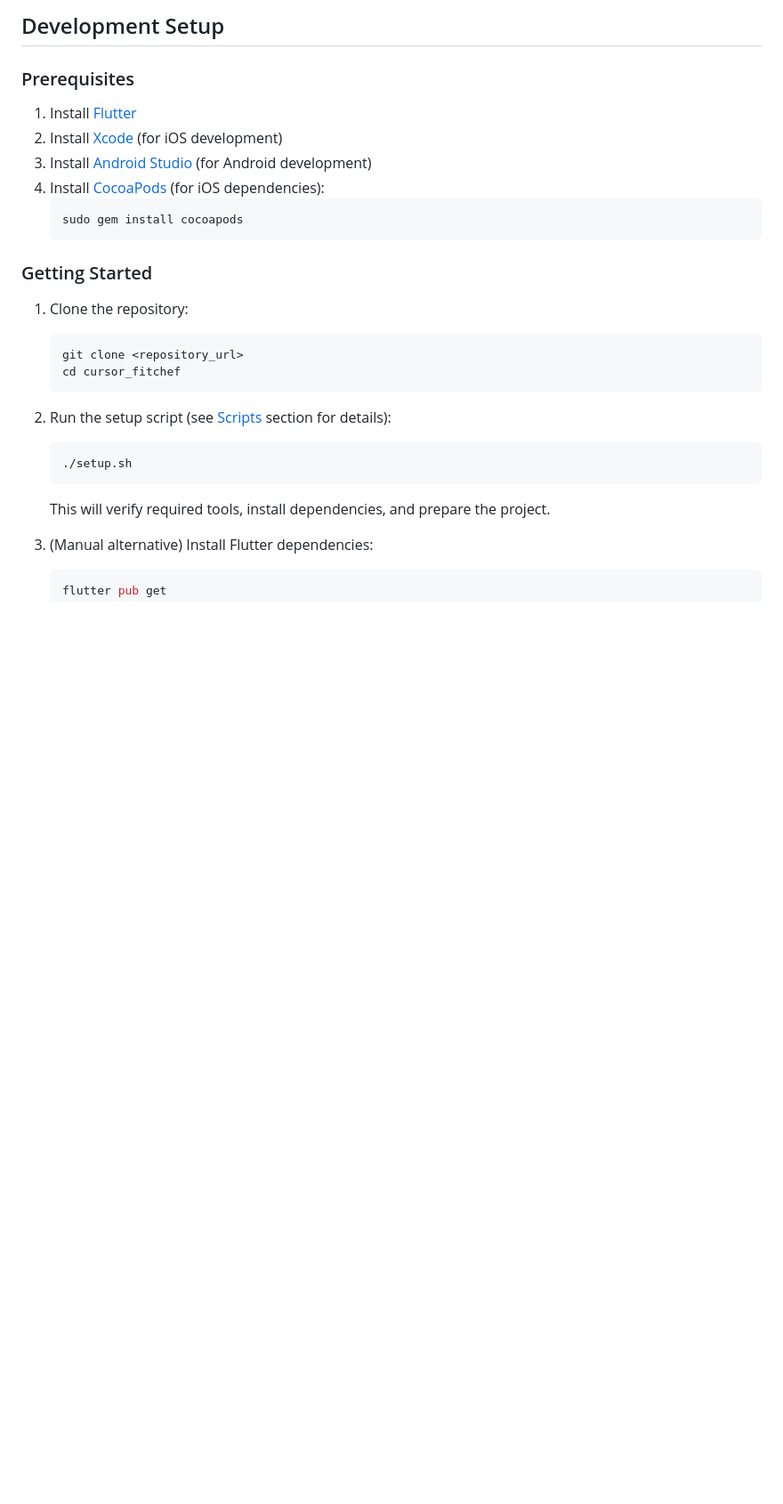
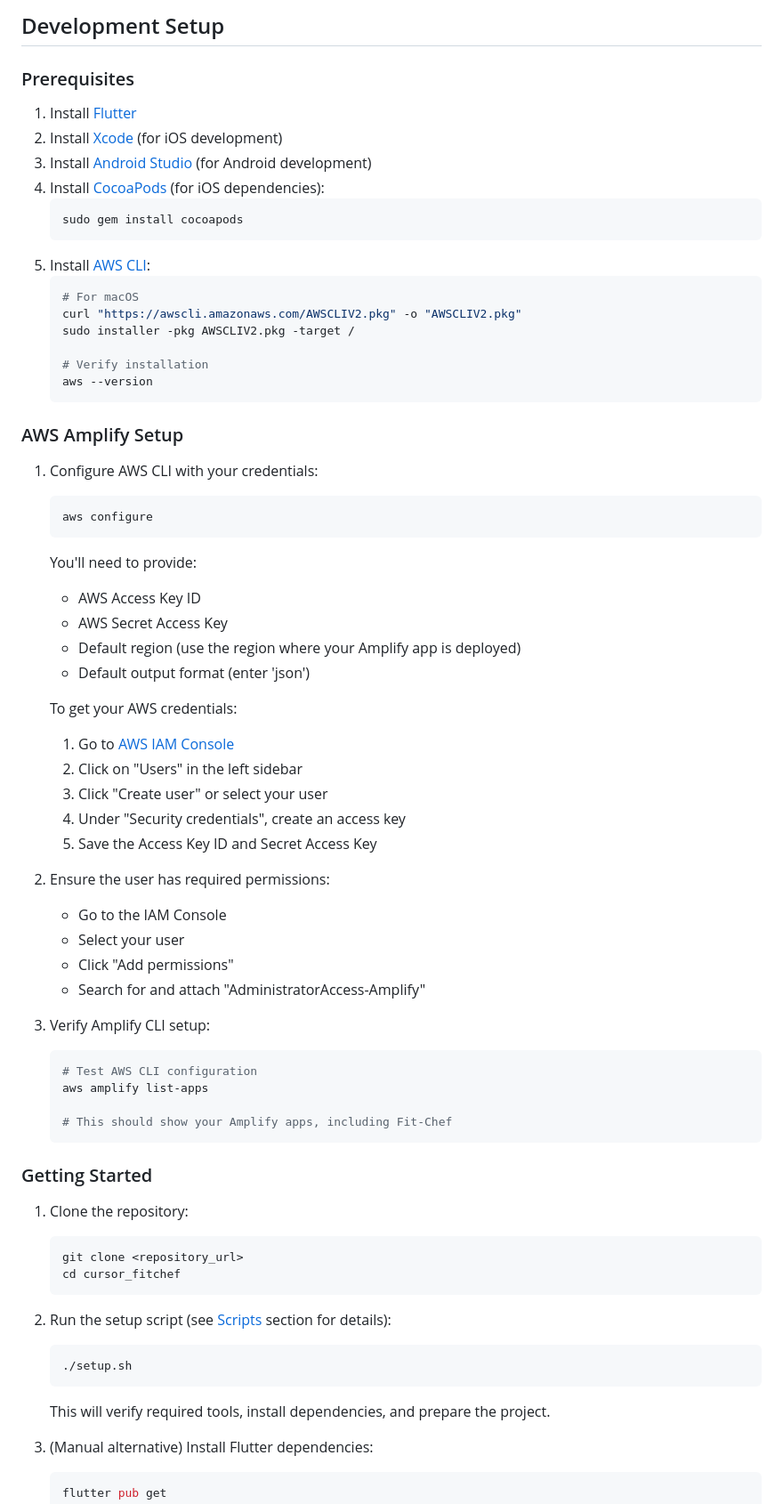
Before and after one commit to RaghavAbboy/Fit-Chef, a Markdown page: README.md, the part around the change printed below. Shown: that part at 89% size. Drawn GitHub-style; blank space fills up the shorter version.

Commit message:
Add AWS Amplify setup instructions to README

````diff
--- a/README.md
+++ b/README.md
@@ -11,6 +11,47 @@ A Flutter project for FitChef application.
 4. Install [CocoaPods](https://guides.cocoapods.org/using/getting-started.html) (for iOS dependencies):
    ```bash
    sudo gem install cocoapods
+   ```
+5. Install [AWS CLI](https://docs.aws.amazon.com/cli/latest/userguide/getting-started-install.html):
+   ```bash
+   # For macOS
+   curl "https://awscli.amazonaws.com/AWSCLIV2.pkg" -o "AWSCLIV2.pkg"
+   sudo installer -pkg AWSCLIV2.pkg -target /
+
+   # Verify installation
+   aws --version
+   ```
+
+### AWS Amplify Setup
+1. Configure AWS CLI with your credentials:
+   ```bash
+   aws configure
+   ```
+   You'll need to provide:
+   - AWS Access Key ID
+   - AWS Secret Access Key
+   - Default region (use the region where your Amplify app is deployed)
+   - Default output format (enter 'json')
+
+   To get your AWS credentials:
+   1. Go to [AWS IAM Console](https://console.aws.amazon.com/iam)
+   2. Click on "Users" in the left sidebar
+   3. Click "Create user" or select your user
+   4. Under "Security credentials", create an access key
+   5. Save the Access Key ID and Secret Access Key
+
+2. Ensure the user has required permissions:
+   - Go to the IAM Console
+   - Select your user
+   - Click "Add permissions"
+   - Search for and attach "AdministratorAccess-Amplify"
+
+3. Verify Amplify CLI setup:
+   ```bash
+   # Test AWS CLI configuration
+   aws amplify list-apps
+
+   # This should show your Amplify apps, including Fit-Chef
    ```
 
 ### Getting Started
````
Also changed, not shown: other parts of README.md (+10 -0 lines).
